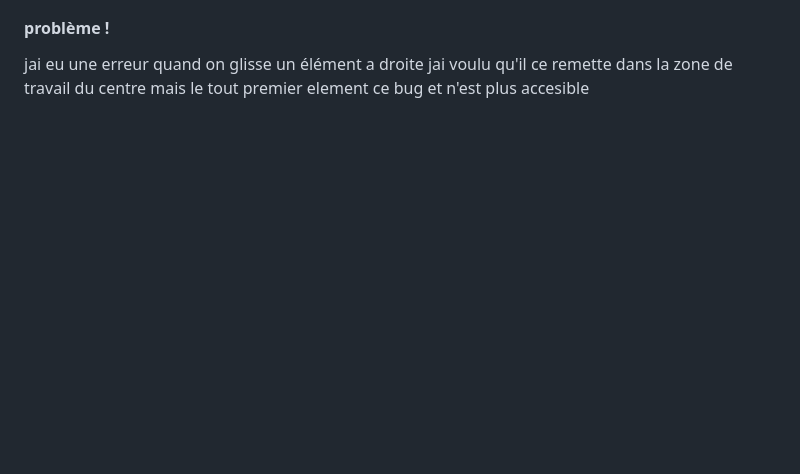
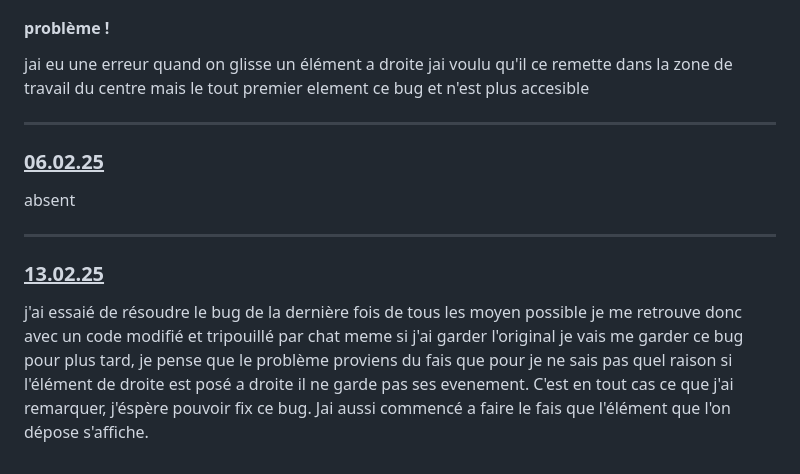
Before and after one commit to observantcacao/siteSiteCM, a Markdown page: README.md, the part around the change. Drawn GitHub-style; blank space fills up the shorter version.

Commit message:
Update README.md
journal de bord du 13.02.25

```diff
--- a/README.md
+++ b/README.md
@@ -26,3 +26,11 @@ pour les trouver je suis allé sur [click and drag piece js html](https://www.go
 j'ai repris les liens que j'ai récuperer la dernière fois et je les ai regarder j'ai aussi ajouté certaine tâche afin de casser certaine grande tâche en plus petites, certains n'était pas très utile car je voulais savoir comment déplacé librement les éléments je suis donc partie sur le site de W3School. jai reussi a faire en sorte que la pièce ce déplace quand on la prend avec la souris et qu'elle disparraise quand on la glisse a gauche (la partie grise d'ou elle viens),
 #### problème !
 jai eu une erreur quand on glisse un élément a droite jai voulu qu'il ce remette dans la zone de travail du centre mais le tout premier element ce bug et n'est plus accesible
+
+---
+### <u>06.02.25</u>
+absent
+
+---
+### <u>13.02.25</u>
+j'ai essaié de résoudre le bug de la dernière fois de tous les moyen possible je me retrouve donc avec un code modifié et tripouillé par chat meme si j'ai garder l'original je vais me garder ce bug pour plus tard, je pense que le problème proviens du fais que pour je ne sais pas quel raison si l'élément de droite est posé a droite il ne garde pas ses evenement. C'est en tout cas ce que j'ai remarquer, j'éspère pouvoir fix ce bug. Jai aussi commencé a faire le fais que l'élément que l'on dépose s'affiche.
```
